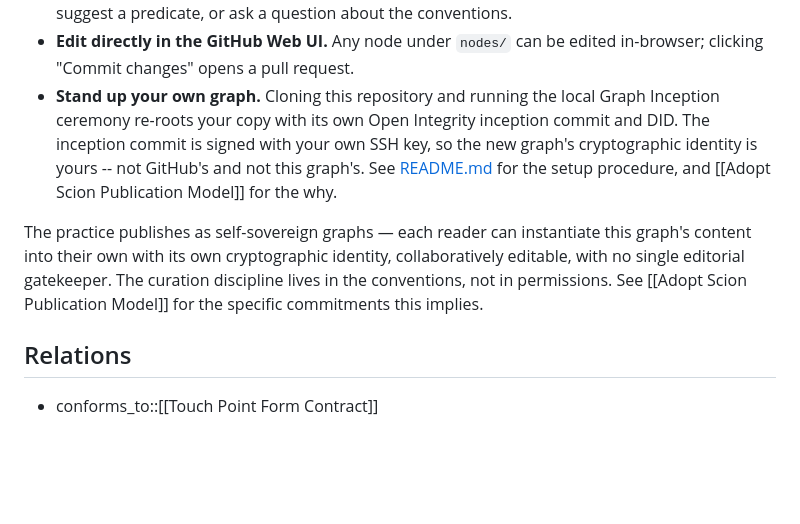
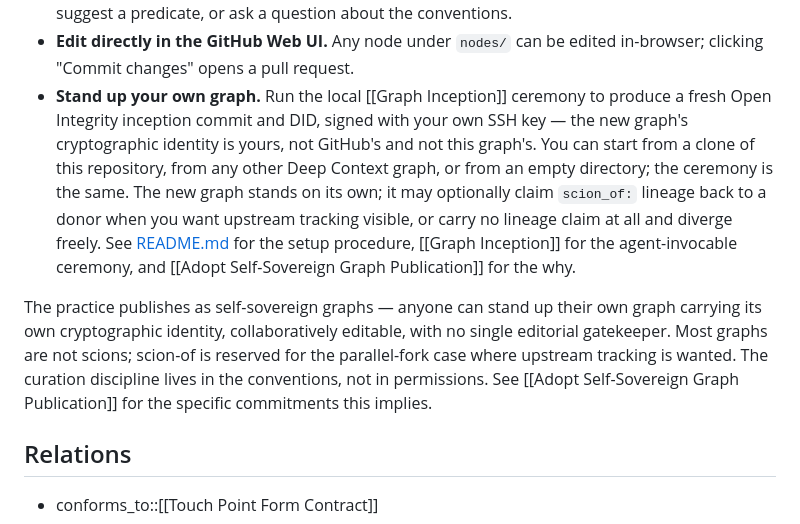
Before and after one commit to ChristopherA/DeepContext.com, a Markdown page: nodes/Touch Points/Deep Context Welcome -- a guided introduction to the practice for first-time readers.md, the part around the change. GitHub-like rendering; blank space fills up the shorter version.

Commit message:
Reframe Welcome How to contribute: scion-of as optional, not primary
The 'Stand up your own graph' bullet pointed to
[[Adopt Self-Sovereign Graph Publication]] 'for the why' but framed
the act as scion-shaped specifically. Reframe so the primary path
is self-sovereign graph standup (cloning this graph, any other
graph, or starting from an empty directory) with scion-of presented
as the optional parallel-fork case. Add [[Graph Inception]] Skill
pointer for the agent-invocable ceremony.

Signed-off-by: Christopher Allen <ChristopherA@LifeWithAlacrity.com>

```diff
--- a/nodes/Touch Points/Deep Context Welcome -- a guided introduction to the practice for first-time readers.md
+++ b/nodes/Touch Points/Deep Context Welcome -- a guided introduction to the practice for first-time readers.md
@@ -342,19 +342,26 @@ are welcome through GitHub.
   or ask a question about the conventions.
 - **Edit directly in the GitHub Web UI.** Any node under `nodes/` can be
   edited in-browser; clicking "Commit changes" opens a pull request.
-- **Stand up your own graph.** Cloning this repository and running the
-  local Graph Inception ceremony re-roots your copy with its own Open
-  Integrity inception commit and DID. The inception commit is signed with
-  your own SSH key, so the new graph's cryptographic identity is yours --
-  not GitHub's and not this graph's. See
+- **Stand up your own graph.** Run the local [[Graph Inception]] ceremony
+  to produce a fresh Open Integrity inception commit and DID, signed with
+  your own SSH key — the new graph's cryptographic identity is yours, not
+  GitHub's and not this graph's. You can start from a clone of this
+  repository, from any other Deep Context graph, or from an empty
+  directory; the ceremony is the same. The new graph stands on its own;
+  it may optionally claim `scion_of:` lineage back to a donor when you
+  want upstream tracking visible, or carry no lineage claim at all and
+  diverge freely. See
   [README.md](https://github.com/ChristopherA/DeepContext.com#readme) for
-  the setup procedure, and [[Adopt Scion Publication Model]] for the why.
+  the setup procedure, [[Graph Inception]] for the agent-invocable
+  ceremony, and [[Adopt Self-Sovereign Graph Publication]] for the why.
 
-The practice publishes as self-sovereign graphs — each reader can
-instantiate this graph's content into their own with its own cryptographic
-identity, collaboratively editable, with no single editorial gatekeeper.
-The curation discipline lives in the conventions, not in permissions. See
-[[Adopt Scion Publication Model]] for the specific commitments this implies.
+The practice publishes as self-sovereign graphs — anyone can stand up
+their own graph carrying its own cryptographic identity, collaboratively
+editable, with no single editorial gatekeeper. Most graphs are not
+scions; scion-of is reserved for the parallel-fork case where upstream
+tracking is wanted. The curation discipline lives in the conventions,
+not in permissions. See [[Adopt Self-Sovereign Graph Publication]] for
+the specific commitments this implies.
 
 ## Relations
 
```
